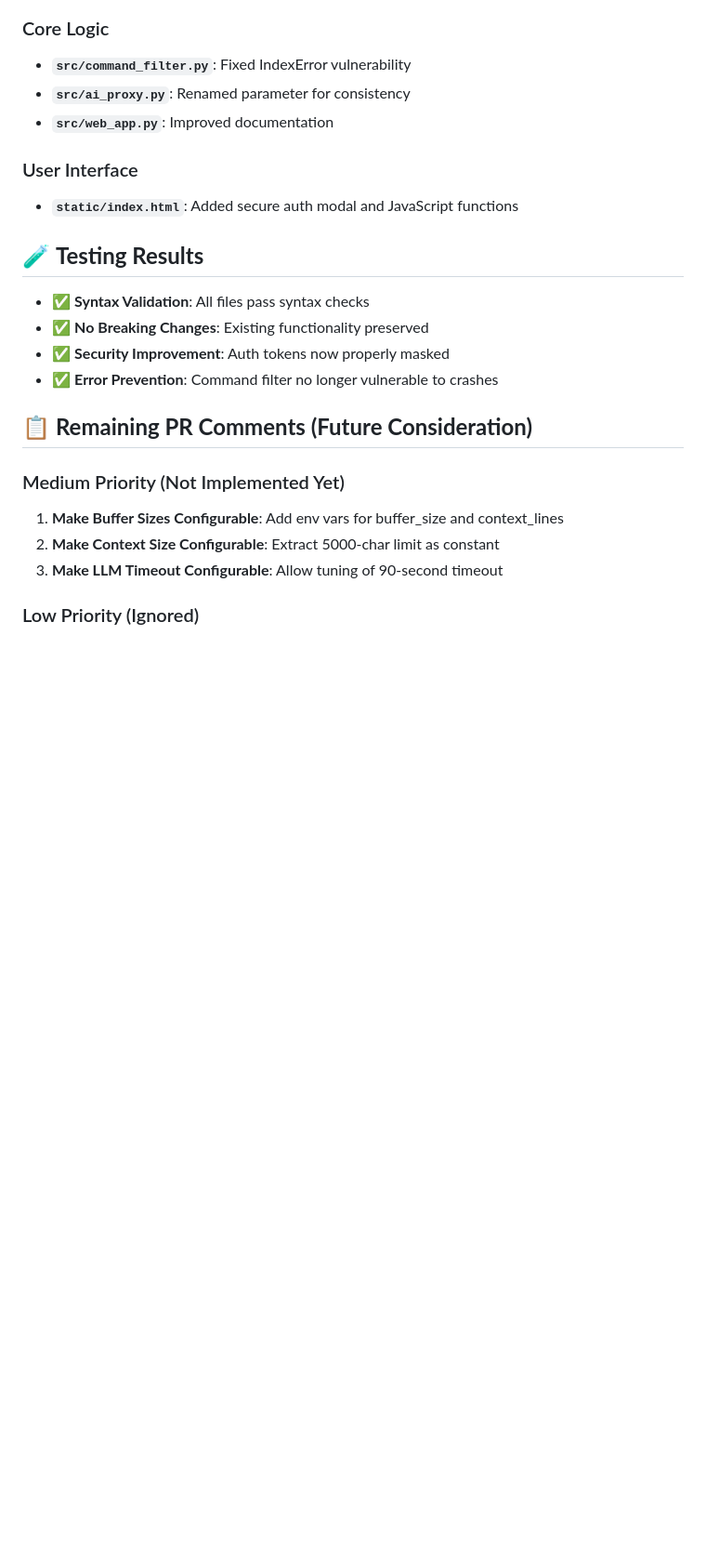
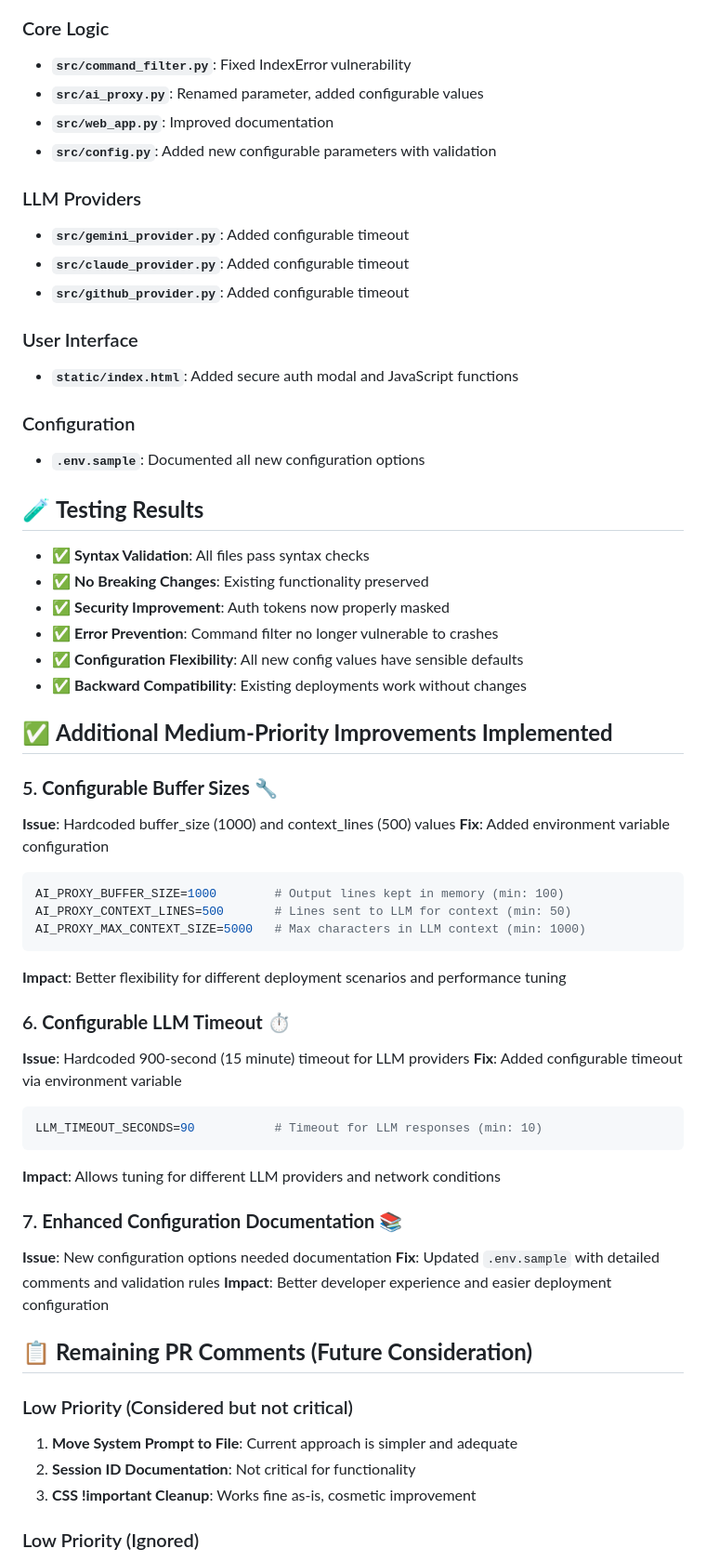
Before and after one commit to andr-ca/telecli, a Markdown page: PR_FEEDBACK_FIXES_SUMMARY.md, the part around the change printed below. Shown: that part at 93% size. GitHub-like rendering; blank space fills up the shorter version.

Commit message:
docs: update PR feedback summary with medium-priority improvements
- Document configurable buffer sizes and context limits
- Document configurable LLM timeout implementation
- Update testing results and impact analysis
- Reflect completion of all actionable PR feedback items

````diff
--- a/PR_FEEDBACK_FIXES_SUMMARY.md
+++ b/PR_FEEDBACK_FIXES_SUMMARY.md
@@ -69,11 +69,20 @@ fallback_provider_names: Optional[list[str]] = None
 
 ### Core Logic
 - **`src/command_filter.py`**: Fixed IndexError vulnerability
-- **`src/ai_proxy.py`**: Renamed parameter for consistency
+- **`src/ai_proxy.py`**: Renamed parameter, added configurable values
 - **`src/web_app.py`**: Improved documentation
+- **`src/config.py`**: Added new configurable parameters with validation
+
+### LLM Providers
+- **`src/gemini_provider.py`**: Added configurable timeout
+- **`src/claude_provider.py`**: Added configurable timeout
+- **`src/github_provider.py`**: Added configurable timeout
 
 ### User Interface
 - **`static/index.html`**: Added secure auth modal and JavaScript functions
+
+### Configuration
+- **`.env.sample`**: Documented all new configuration options
 
 ## 🧪 **Testing Results**
 
@@ -81,13 +90,40 @@ fallback_provider_names: Optional[list[str]] = None
 - ✅ **No Breaking Changes**: Existing functionality preserved
 - ✅ **Security Improvement**: Auth tokens now properly masked
 - ✅ **Error Prevention**: Command filter no longer vulnerable to crashes
+- ✅ **Configuration Flexibility**: All new config values have sensible defaults
+- ✅ **Backward Compatibility**: Existing deployments work without changes
+
+## ✅ **Additional Medium-Priority Improvements Implemented**
+
+### 5. **Configurable Buffer Sizes** 🔧
+**Issue**: Hardcoded buffer_size (1000) and context_lines (500) values
+**Fix**: Added environment variable configuration
+```bash
+AI_PROXY_BUFFER_SIZE=1000        # Output lines kept in memory (min: 100)
+AI_PROXY_CONTEXT_LINES=500       # Lines sent to LLM for context (min: 50)
+AI_PROXY_MAX_CONTEXT_SIZE=5000   # Max characters in LLM context (min: 1000)
+```
+**Impact**: Better flexibility for different deployment scenarios and performance tuning
+
+### 6. **Configurable LLM Timeout** ⏱️
+**Issue**: Hardcoded 900-second (15 minute) timeout for LLM providers
+**Fix**: Added configurable timeout via environment variable
+```bash
+LLM_TIMEOUT_SECONDS=90           # Timeout for LLM responses (min: 10)
+```
+**Impact**: Allows tuning for different LLM providers and network conditions
+
+### 7. **Enhanced Configuration Documentation** 📚
+**Issue**: New configuration options needed documentation
+**Fix**: Updated `.env.sample` with detailed comments and validation rules
+**Impact**: Better developer experience and easier deployment configuration
 
 ## 📋 **Remaining PR Comments (Future Consideration)**
 
-### Medium Priority (Not Implemented Yet)
-1. **Make Buffer Sizes Configurable**: Add env vars for buffer_size and context_lines
-2. **Make Context Size Configurable**: Extract 5000-char limit as constant
-3. **Make LLM Timeout Configurable**: Allow tuning of 90-second timeout
+### Low Priority (Considered but not critical)
+1. **Move System Prompt to File**: Current approach is simpler and adequate
+2. **Session ID Documentation**: Not critical for functionality
+3. **CSS !important Cleanup**: Works fine as-is, cosmetic improvement
 
 ### Low Priority (Ignored)
 1. **Move System Prompt to File**: Current approach is simpler
````
Also changed, not shown: other parts of PR_FEEDBACK_FIXES_SUMMARY.md (+4 -0 lines).
